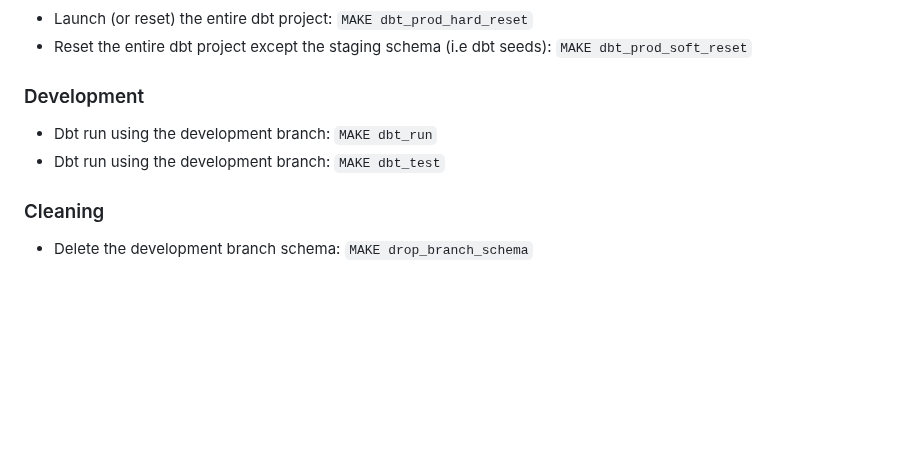
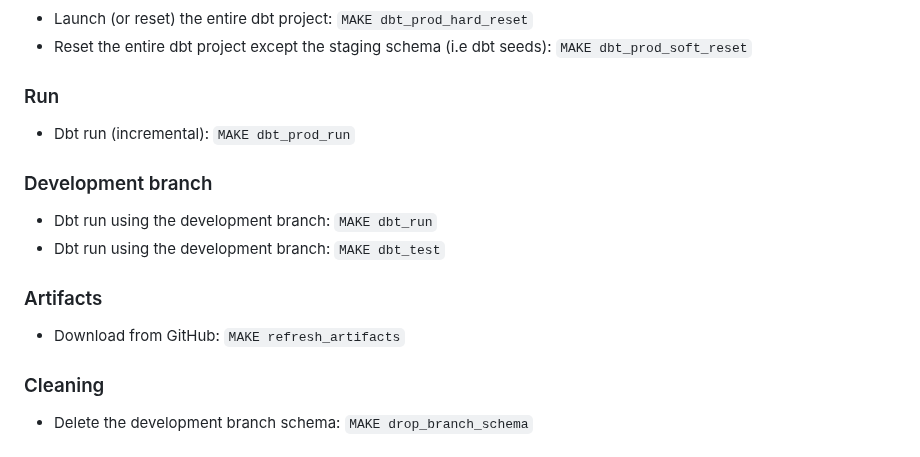
Before and after one commit to gabriellegall/dbt_netsuite, a Markdown page: README.md, the part around the change. GitHub-like rendering; blank space fills up the shorter version.

Commit message:
added stuff

```diff
--- a/README.md
+++ b/README.md
@@ -21,9 +21,13 @@ This Docker image can also be used for local testing with Docker Desktop.
 ### Set-up
 - Launch (or reset) the entire dbt project: `MAKE dbt_prod_hard_reset`
 - Reset the entire dbt project except the staging schema (i.e dbt seeds): `MAKE dbt_prod_soft_reset`
-### Development
+### Run
+- Dbt run (incremental): `MAKE dbt_prod_run`
+### Development branch
 - Dbt run using the development branch: `MAKE dbt_run`
 - Dbt run using the development branch: `MAKE dbt_test`
+### Artifacts
+- Download from GitHub: `MAKE refresh_artifacts`
 ### Cleaning
 - Delete the development branch schema: `MAKE drop_branch_schema`
 
```
